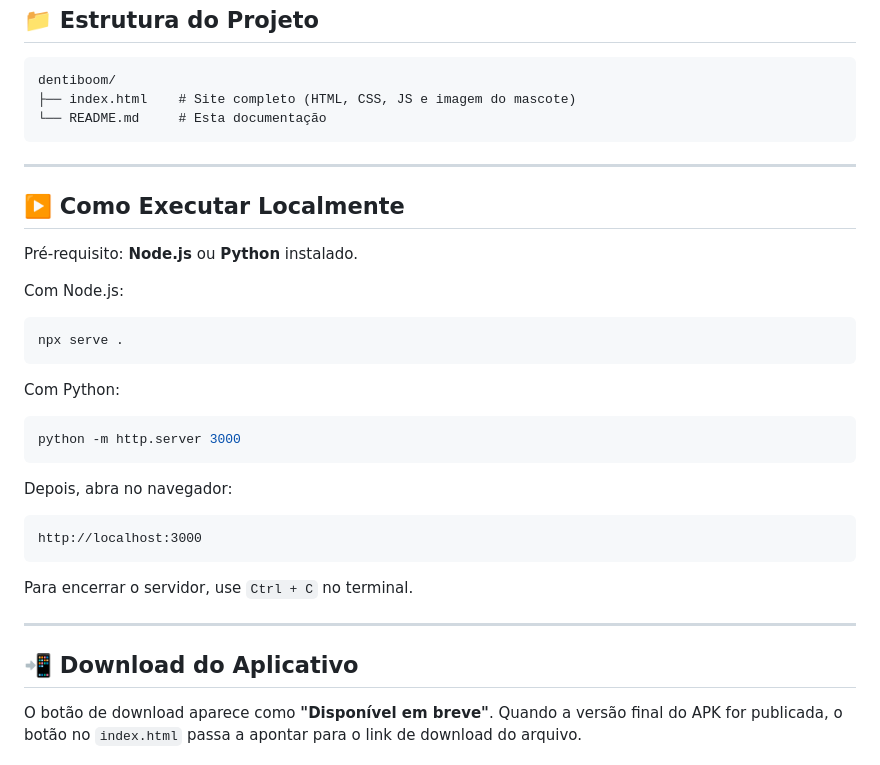
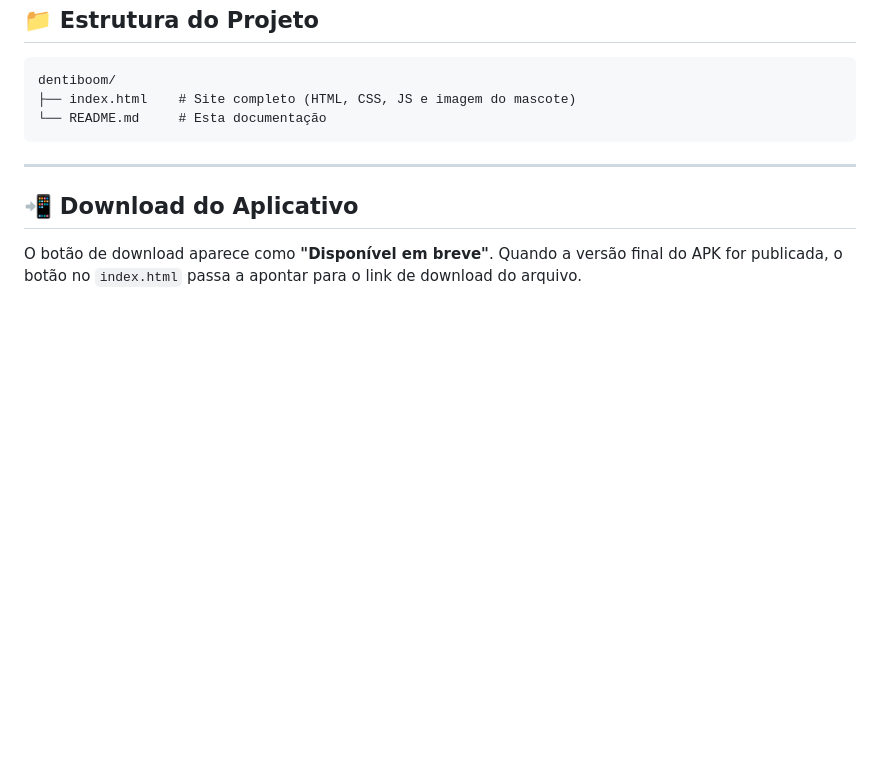
Before and after one commit to gabrielamattusack/DentiBoom, a Markdown page: README.md, the part around the change. Rendered like a GitHub page; blank space fills up the shorter version.

````diff
--- a/README.md
+++ b/README.md
@@ -87,32 +87,6 @@ dentiboom/
 
 ---
 
-## ▶️ Como Executar Localmente
-
-Pré-requisito: **Node.js** ou **Python** instalado.
-
-Com Node.js:
-
-```bash
-npx serve .
-```
-
-Com Python:
-
-```bash
-python -m http.server 3000
-```
-
-Depois, abra no navegador:
-
-```
-http://localhost:3000
-```
-
-Para encerrar o servidor, use `Ctrl + C` no terminal.
-
----
-
 ## 📲 Download do Aplicativo
 
 O botão de download aparece como **"Disponível em breve"**. Quando a versão final do APK for publicada, o botão no `index.html` passa a apontar para o link de download do arquivo.
````
